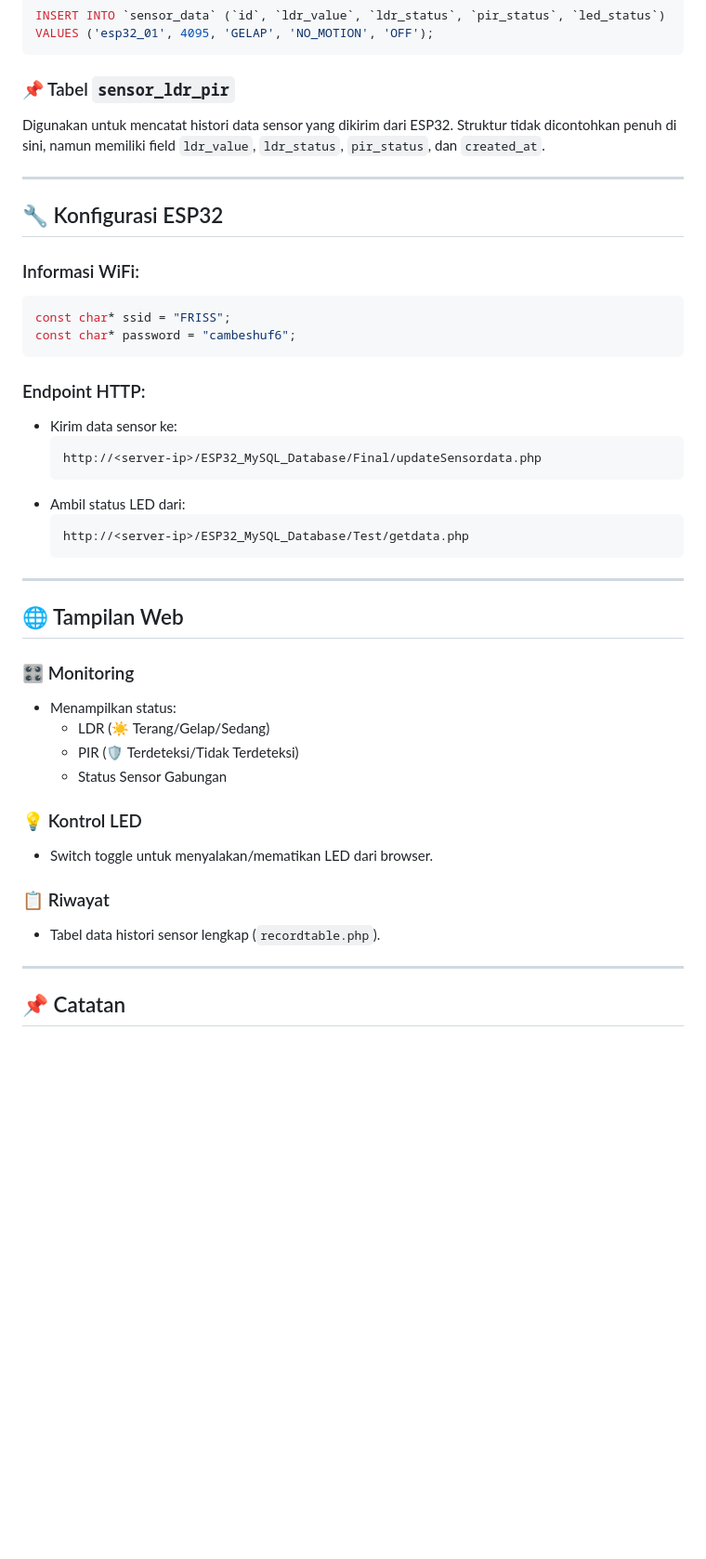
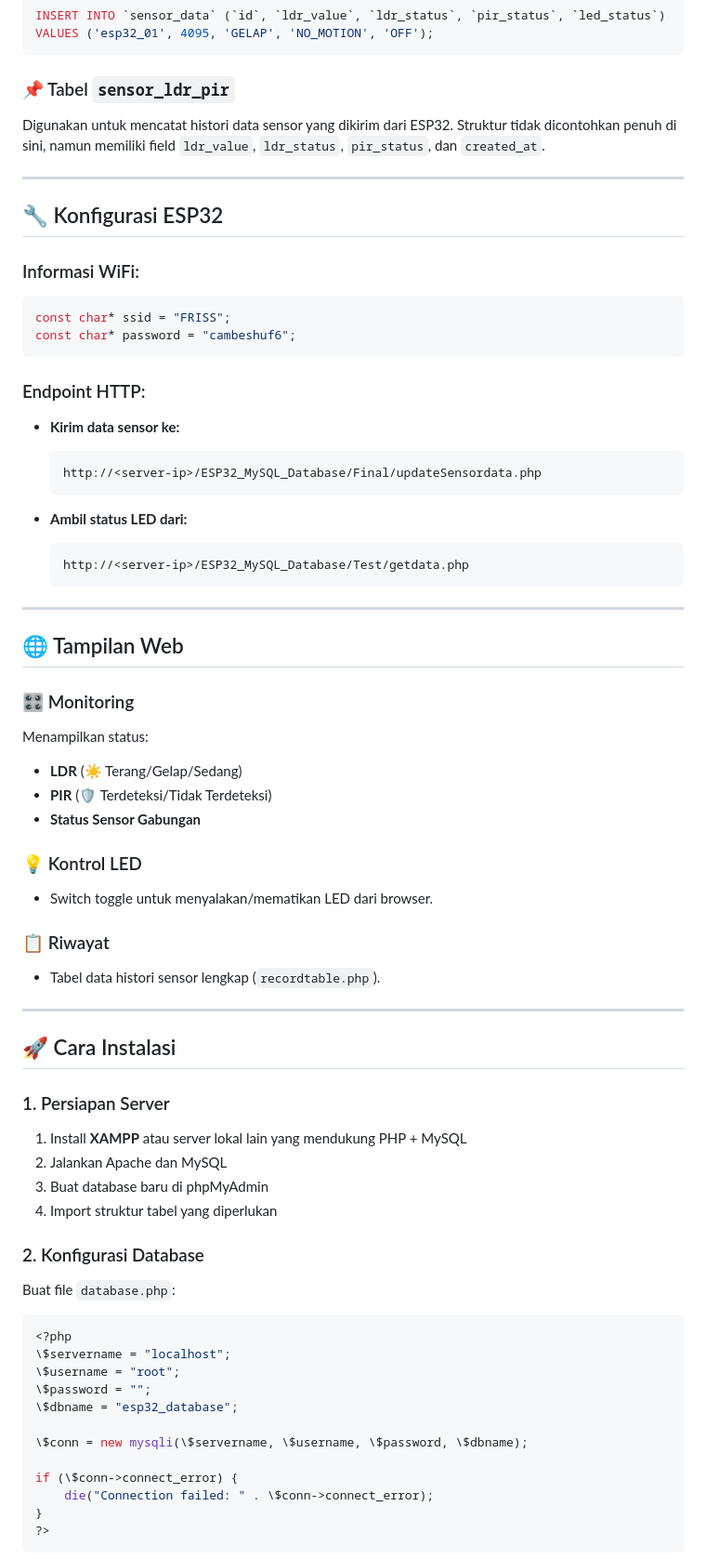
Before and after one commit to ficrammanifur/esp32_control_led-ldr-pir-localhost, a Markdown page: README.md, the part around the change printed below. Shown: that part at 93% size. Drawn GitHub-style; blank space fills up the shorter version.

````diff
--- a/README.md
+++ b/README.md
@@ -76,6 +91,7 @@ VALUES ('esp32_01', 4095, 'GELAP', 'NO_MOTION', 'OFF');
 ```
 
 ### 📌 Tabel `sensor_ldr_pir`
+
 Digunakan untuk mencatat histori data sensor yang dikirim dari ESP32. Struktur tidak dicontohkan penuh di sini, namun memiliki field `ldr_value`, `ldr_status`, `pir_status`, dan `created_at`.
 
 ---
@@ -83,17 +99,20 @@ Digunakan untuk mencatat histori data sensor yang dikirim dari ESP32. Struktur t
 ## 🔧 Konfigurasi ESP32
 
 ### Informasi WiFi:
+
 ```cpp
 const char* ssid = "FRISS";
 const char* password = "cambeshuf6";
 ```
 
 ### Endpoint HTTP:
-- Kirim data sensor ke:
+
+- **Kirim data sensor ke:**
   ```
   http://<server-ip>/ESP32_MySQL_Database/Final/updateSensordata.php
   ```
-- Ambil status LED dari:
+
+- **Ambil status LED dari:**
   ```
   http://<server-ip>/ESP32_MySQL_Database/Test/getdata.php
   ```
@@ -103,17 +122,47 @@ const char* password = "cambeshuf6";
 ## 🌐 Tampilan Web
 
 ### 🎛️ Monitoring
-- Menampilkan status:
-  - LDR (☀️ Terang/Gelap/Sedang)
-  - PIR (🛡️ Terdeteksi/Tidak Terdeteksi)
-  - Status Sensor Gabungan
+
+Menampilkan status:
+- **LDR** (☀️ Terang/Gelap/Sedang)
+- **PIR** (🛡️ Terdeteksi/Tidak Terdeteksi)
+- **Status Sensor Gabungan**
 
 ### 💡 Kontrol LED
+
 - Switch toggle untuk menyalakan/mematikan LED dari browser.
 
 ### 📋 Riwayat
+
 - Tabel data histori sensor lengkap (`recordtable.php`).
 
 ---
 
-## 📌 Catatan
+## 🚀 Cara Instalasi
+
+### 1. Persiapan Server
+
+1. Install **XAMPP** atau server lokal lain yang mendukung PHP + MySQL
+2. Jalankan Apache dan MySQL
+3. Buat database baru di phpMyAdmin
+4. Import struktur tabel yang diperlukan
+
+### 2. Konfigurasi Database
+
+Buat file `database.php`:
+
+```php
+<?php
+\$servername = "localhost";
+\$username = "root";
+\$password = "";
+\$dbname = "esp32_database";
+
+\$conn = new mysqli(\$servername, \$username, \$password, \$dbname);
+
+if (\$conn->connect_error) {
+    die("Connection failed: " . \$conn->connect_error);
+}
+?>
+```
+
````
Also changed, not shown: other parts of README.md (+84 -2 lines).
